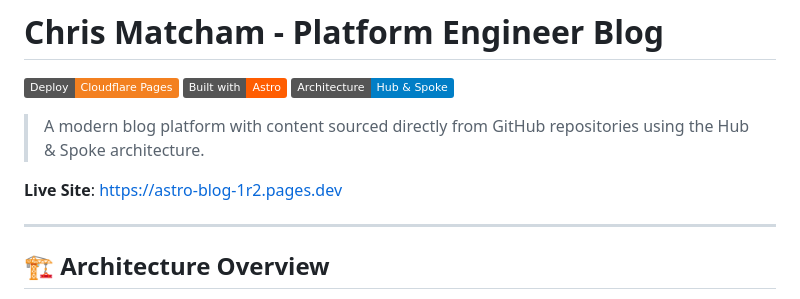
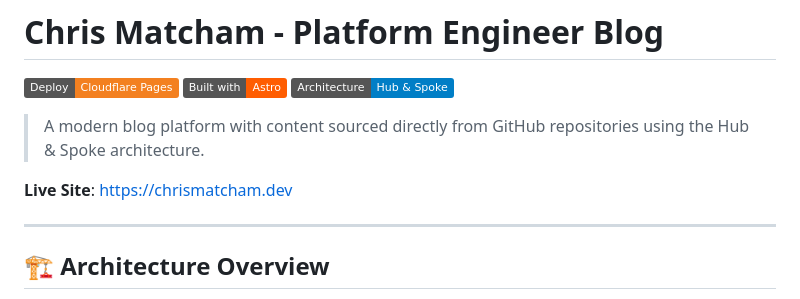
Before and after one commit to Matcham89/astro-blog, a Markdown page: README.md, the part around the change. Rendered like a GitHub page; badges without logos.

Commit message:
Update live site link in README.md

```diff
--- a/README.md
+++ b/README.md
@@ -6,7 +6,7 @@
 
 > A modern blog platform with content sourced directly from GitHub repositories using the Hub & Spoke architecture.
 
-**Live Site**: [https://astro-blog-1r2.pages.dev](https://chrismatcham.dev)
+**Live Site**: [https://chrismatcham.dev](https://chrismatcham.dev)
 
 ---
 
```
